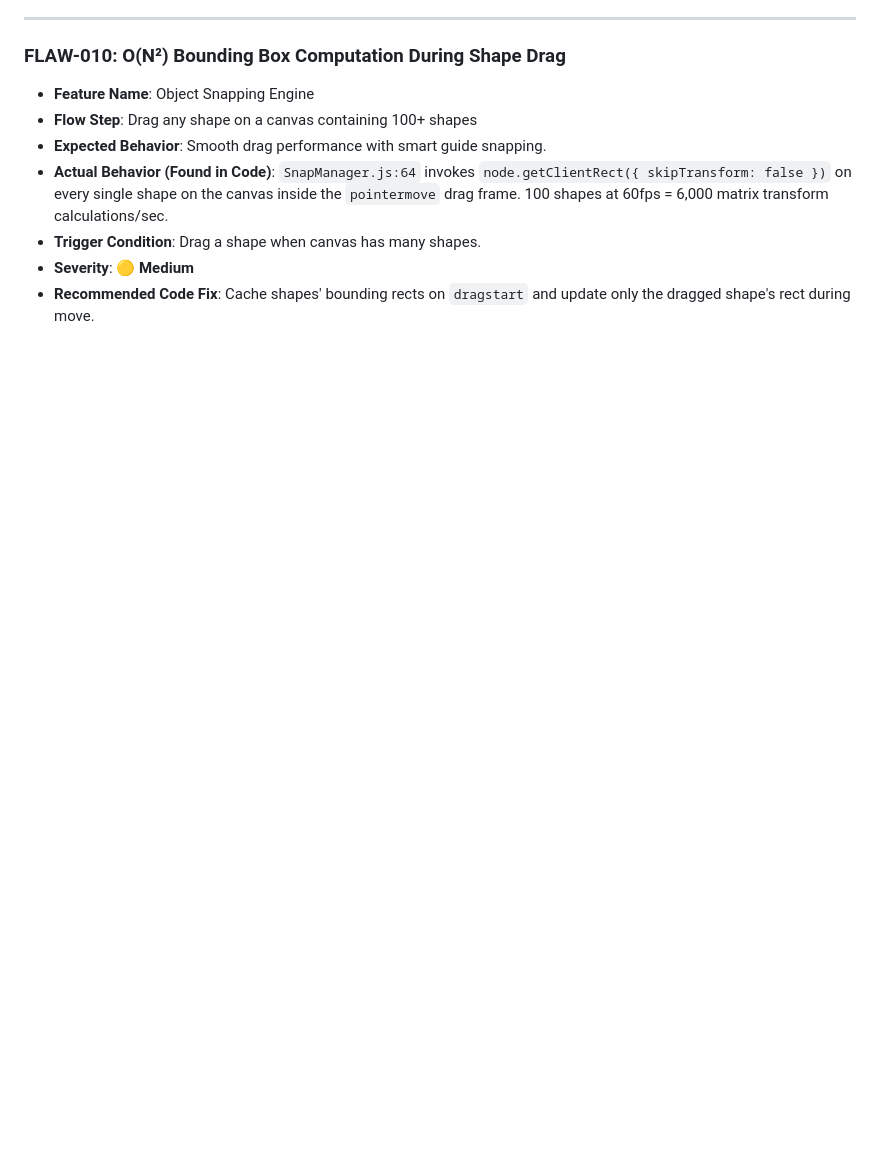
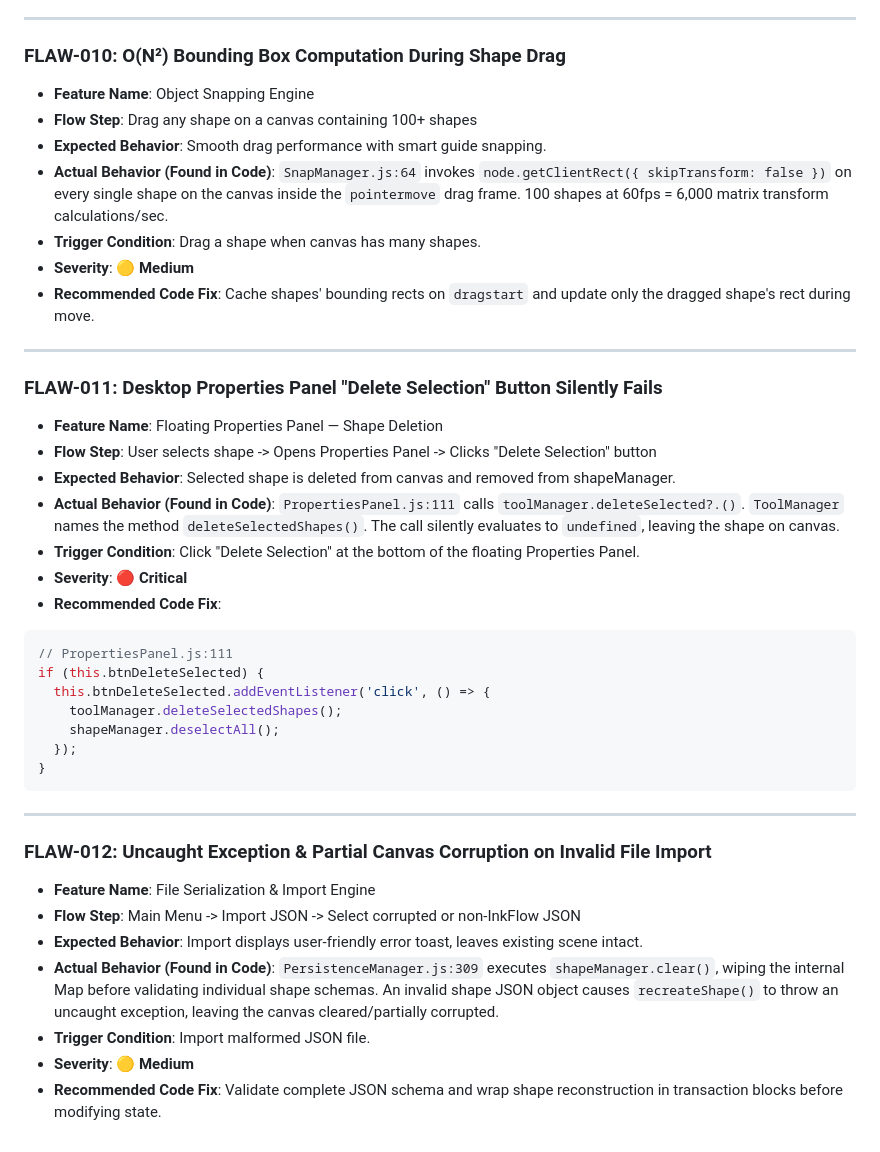
Before and after one commit to sharmaa-abhi/Inflow, a Markdown page: feature-audit/05_BUSINESS_LOGIC_FLAWS.md, the part around the change. Drawn GitHub-style; blank space fills up the shorter version.

````diff
--- a/feature-audit/05_BUSINESS_LOGIC_FLAWS.md
+++ b/feature-audit/05_BUSINESS_LOGIC_FLAWS.md
@@ -148,3 +148,34 @@ importSceneData(data) {
 - **Trigger Condition**: Drag a shape when canvas has many shapes.
 - **Severity**: 🟡 **Medium**
 - **Recommended Code Fix**: Cache shapes' bounding rects on `dragstart` and update only the dragged shape's rect during move.
+
+---
+
+### FLAW-011: Desktop Properties Panel "Delete Selection" Button Silently Fails
+- **Feature Name**: Floating Properties Panel — Shape Deletion
+- **Flow Step**: User selects shape -> Opens Properties Panel -> Clicks "Delete Selection" button
+- **Expected Behavior**: Selected shape is deleted from canvas and removed from shapeManager.
+- **Actual Behavior (Found in Code)**: `PropertiesPanel.js:111` calls `toolManager.deleteSelected?.()`. `ToolManager` names the method `deleteSelectedShapes()`. The call silently evaluates to `undefined`, leaving the shape on canvas.
+- **Trigger Condition**: Click "Delete Selection" at the bottom of the floating Properties Panel.
+- **Severity**: 🔴 **Critical**
+- **Recommended Code Fix**:
+```javascript
+// PropertiesPanel.js:111
+if (this.btnDeleteSelected) {
+  this.btnDeleteSelected.addEventListener('click', () => {
+    toolManager.deleteSelectedShapes();
+    shapeManager.deselectAll();
+  });
+}
+```
+
+---
+
+### FLAW-012: Uncaught Exception & Partial Canvas Corruption on Invalid File Import
+- **Feature Name**: File Serialization & Import Engine
+- **Flow Step**: Main Menu -> Import JSON -> Select corrupted or non-InkFlow JSON
+- **Expected Behavior**: Import displays user-friendly error toast, leaves existing scene intact.
+- **Actual Behavior (Found in Code)**: `PersistenceManager.js:309` executes `shapeManager.clear()`, wiping the internal Map before validating individual shape schemas. An invalid shape JSON object causes `recreateShape()` to throw an uncaught exception, leaving the canvas cleared/partially corrupted.
+- **Trigger Condition**: Import malformed JSON file.
+- **Severity**: 🟡 **Medium**
+- **Recommended Code Fix**: Validate complete JSON schema and wrap shape reconstruction in transaction blocks before modifying state.
````
Also changed, not shown: project-audit/17_CRITICAL_BUGS.md (+35 -2 lines).
